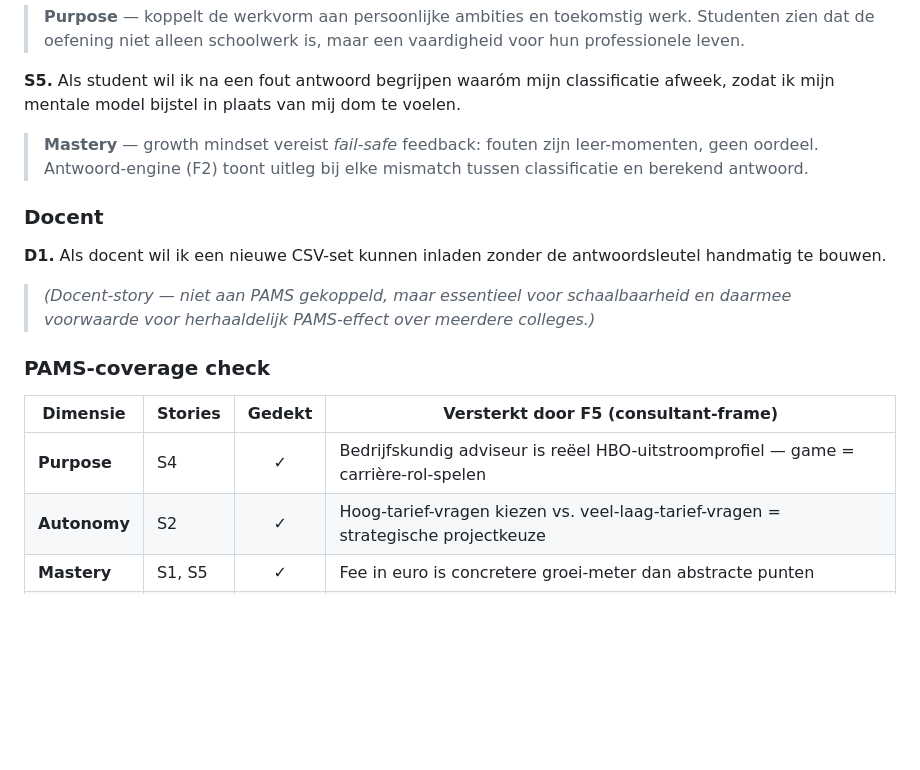
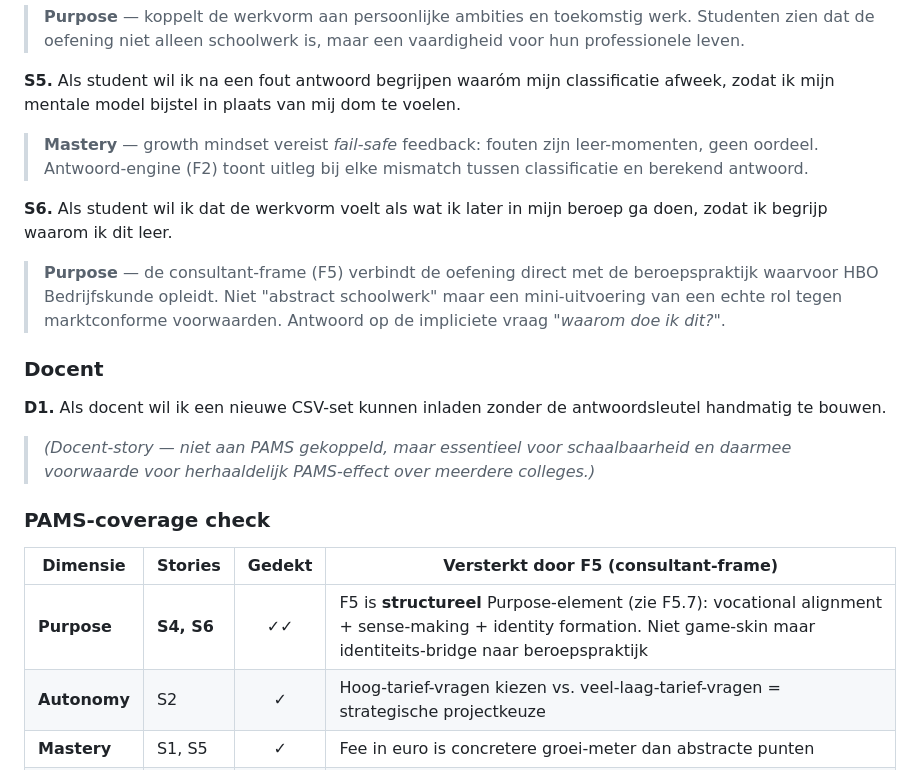
Before and after one commit to hanbedrijfskunde/stuurinformatie, a Markdown page: PRD-v0.4.md, the part around one of its changes. Rendered like a GitHub page; blank space fills up the shorter version.

```diff
--- a/PRD-v0.4.md
+++ b/PRD-v0.4.md
@@ -69,6 +69,13 @@ afweek, zodat ik mijn mentale model bijstel in plaats van mij dom te voelen.
 > leer-momenten, geen oordeel. Antwoord-engine (F2) toont uitleg bij elke
 > mismatch tussen classificatie en berekend antwoord.
 
+**S6.** Als student wil ik dat de werkvorm voelt als wat ik later in mijn beroep
+ga doen, zodat ik begrijp waarom ik dit leer.
+> **Purpose** — de consultant-frame (F5) verbindt de oefening direct met de
+> beroepspraktijk waarvoor HBO Bedrijfskunde opleidt. Niet "abstract schoolwerk"
+> maar een mini-uitvoering van een echte rol tegen marktconforme voorwaarden.
+> Antwoord op de impliciete vraag *"waarom doe ik dit?"*.
+
 ### Docent
 
 **D1.** Als docent wil ik een nieuwe CSV-set kunnen inladen zonder de antwoordsleutel
@@ -80,7 +87,7 @@ handmatig te bouwen.
 
 | Dimensie | Stories | Gedekt | Versterkt door F5 (consultant-frame) |
 |---|---|:--:|---|
-| **Purpose** | S4 | ✓ | Bedrijfskundig adviseur is reëel HBO-uitstroomprofiel — game = carrière-rol-spelen |
+| **Purpose** | **S4, S6** | ✓✓ | F5 is **structureel** Purpose-element (zie F5.7): vocational alignment + sense-making + identity formation. Niet game-skin maar identiteits-bridge naar beroepspraktijk |
 | **Autonomy** | S2 | ✓ | Hoog-tarief-vragen kiezen vs. veel-laag-tarief-vragen = strategische projectkeuze |
 | **Mastery** | S1, S5 | ✓ | Fee in euro is concretere groei-meter dan abstracte punten |
 | **Social** | S3 | ✓ | Strategy consultants subcontracten data-analisten = exact het echte consulting-model |
```
Also changed, not shown: other parts of PRD-v0.4.md (+46 -8 lines).
